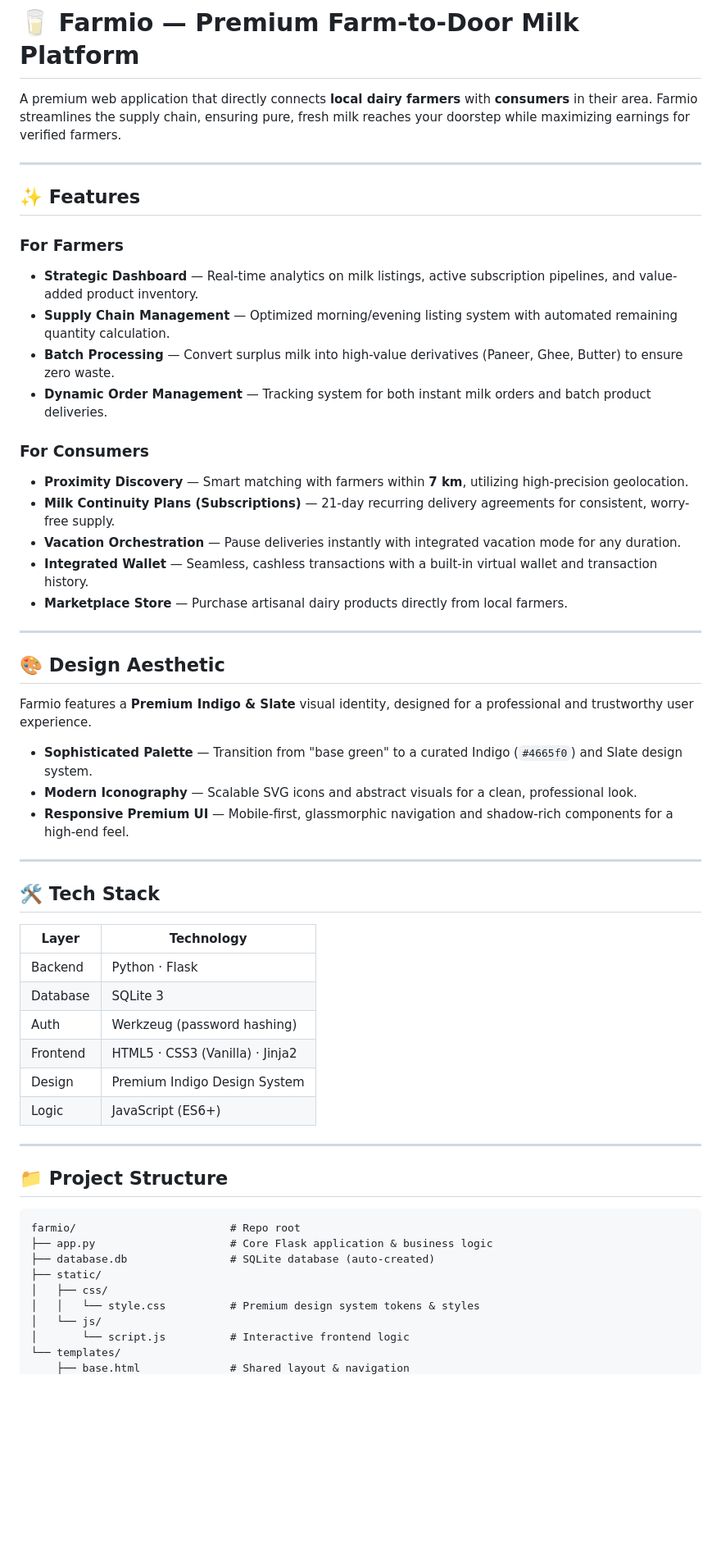
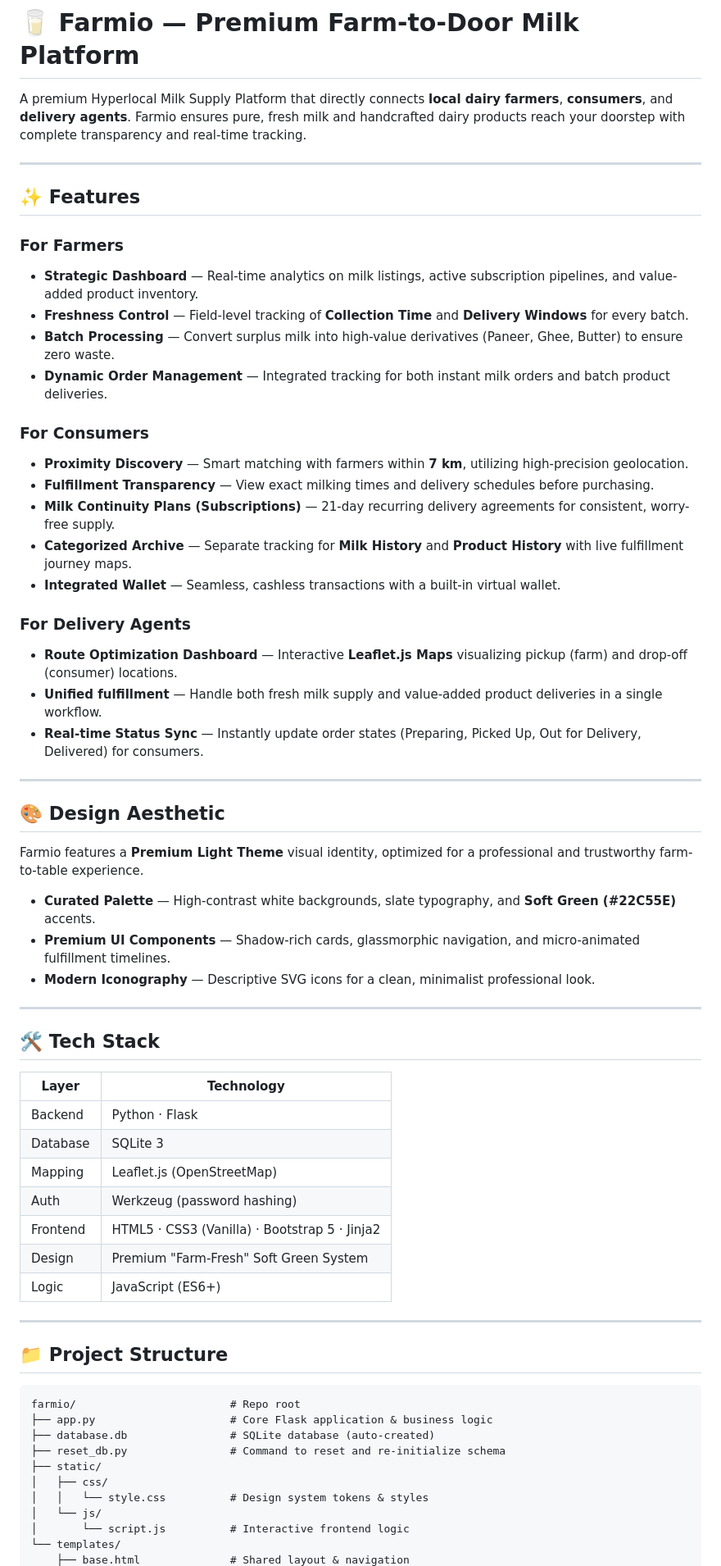
Before and after one commit to Harini007m/farmio, a Markdown page: README.md, the part around one of its changes. Shown at 82% size. Rendered like a GitHub page; blank space fills up the shorter version.

```diff
--- a/README.md
+++ b/README.md
@@ -1,6 +1,6 @@
 # 🥛 Farmio — Premium Farm-to-Door Milk Platform
 
-A premium web application that directly connects **local dairy farmers** with **consumers** in their area. Farmio streamlines the supply chain, ensuring pure, fresh milk reaches your doorstep while maximizing earnings for verified farmers.
+A premium Hyperlocal Milk Supply Platform that directly connects **local dairy farmers**, **consumers**, and **delivery agents**. Farmio ensures pure, fresh milk and handcrafted dairy products reach your doorstep with complete transparency and real-time tracking.
 
 ---
 
@@ -8,38 +8,44 @@ A premium web application that directly connects **local dairy farmers** with **
 
 ### For Farmers
 - **Strategic Dashboard** — Real-time analytics on milk listings, active subscription pipelines, and value-added product inventory.
-- **Supply Chain Management** — Optimized morning/evening listing system with automated remaining quantity calculation.
+- **Freshness Control** — Field-level tracking of **Collection Time** and **Delivery Windows** for every batch.
 - **Batch Processing** — Convert surplus milk into high-value derivatives (Paneer, Ghee, Butter) to ensure zero waste.
-- **Dynamic Order Management** — Tracking system for both instant milk orders and batch product deliveries.
+- **Dynamic Order Management** — Integrated tracking for both instant milk orders and batch product deliveries.
 
 ### For Consumers
 - **Proximity Discovery** — Smart matching with farmers within **7 km**, utilizing high-precision geolocation.
+- **Fulfillment Transparency** — View exact milking times and delivery schedules before purchasing.
 - **Milk Continuity Plans (Subscriptions)** — 21-day recurring delivery agreements for consistent, worry-free supply.
-- **Vacation Orchestration** — Pause deliveries instantly with integrated vacation mode for any duration.
-- **Integrated Wallet** — Seamless, cashless transactions with a built-in virtual wallet and transaction history.
-- **Marketplace Store** — Purchase artisanal dairy products directly from local farmers.
+- **Categorized Archive** — Separate tracking for **Milk History** and **Product History** with live fulfillment journey maps.
+- **Integrated Wallet** — Seamless, cashless transactions with a built-in virtual wallet.
+
+### For Delivery Agents
+- **Route Optimization Dashboard** — Interactive **Leaflet.js Maps** visualizing pickup (farm) and drop-off (consumer) locations.
+- **Unified fulfillment** — Handle both fresh milk supply and value-added product deliveries in a single workflow.
+- **Real-time Status Sync** — Instantly update order states (Preparing, Picked Up, Out for Delivery, Delivered) for consumers.
 
 ---
 
 ## 🎨 Design Aesthetic
 
-Farmio features a **Premium Indigo & Slate** visual identity, designed for a professional and trustworthy user experience.
-- **Sophisticated Palette** — Transition from "base green" to a curated Indigo (`#4665f0`) and Slate design system.
-- **Modern Iconography** — Scalable SVG icons and abstract visuals for a clean, professional look.
-- **Responsive Premium UI** — Mobile-first, glassmorphic navigation and shadow-rich components for a high-end feel.
+Farmio features a **Premium Light Theme** visual identity, optimized for a professional and trustworthy farm-to-table experience.
+- **Curated Palette** — High-contrast white backgrounds, slate typography, and **Soft Green (#22C55E)** accents.
+- **Premium UI Components** — Shadow-rich cards, glassmorphic navigation, and micro-animated fulfillment timelines.
+- **Modern Iconography** — Descriptive SVG icons for a clean, minimalist professional look.
 
 ---
 
 ## 🛠️ Tech Stack
 
-| Layer      | Technology                        |
-|------------|-----------------------------------|
-| Backend    | Python · Flask                    |
-| Database   | SQLite 3                          |
-| Auth       | Werkzeug (password hashing)       |
-| Frontend   | HTML5 · CSS3 (Vanilla) · Jinja2   |
-| Design     | Premium Indigo Design System      |
-| Logic      | JavaScript (ES6+)                 |
+| Layer      | Technology                                    |
+|------------|-----------------------------------------------|
+| Backend    | Python · Flask                                |
+| Database   | SQLite 3                                      |
+| Mapping    | Leaflet.js (OpenStreetMap)                    |
+| Auth       | Werkzeug (password hashing)                   |
+| Frontend   | HTML5 · CSS3 (Vanilla) · Bootstrap 5 · Jinja2 |
+| Design     | Premium "Farm-Fresh" Soft Green System        |
+| Logic      | JavaScript (ES6+)                             |
 
 ---
 
@@ -49,9 +55,10 @@ Farmio features a **Premium Indigo & Slate** visual identity, designed for a pro
 farmio/                        # Repo root
 ├── app.py                     # Core Flask application & business logic
 ├── database.db                # SQLite database (auto-created)
+├── reset_db.py                # Command to reset and re-initialize schema
 ├── static/
 │   ├── css/
-│   │   └── style.css          # Premium design system tokens & styles
+│   │   └── style.css          # Design system tokens & styles
 │   └── js/
 │       └── script.js          # Interactive frontend logic
 └── templates/
```
Also changed, not shown: other parts of README.md (+19 -33 lines).
